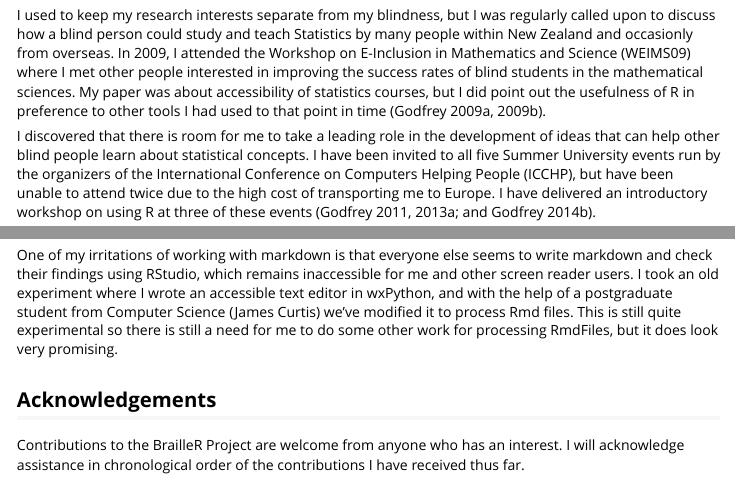
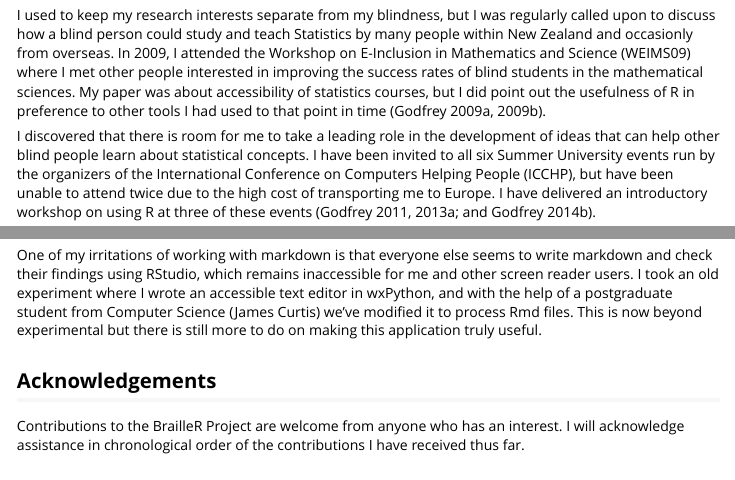
Before and after one commit to ajrgodfrey/BrailleR, an R Markdown document (vignettes/BrailleRHistory.rmd): the page in a window 1100 px wide, from 720 px down, and a second part further down, joined at a grey line. Rendered offline with R 4.5, knitr and Pandoc, with nearby package versions; code that draws random numbers runs with fixed seeds of ours; some code elsewhere in the file could not run offline.

Commit message:
changes for v0.25.0

```diff
--- a/vignettes/BrailleRHistory.rmd
+++ b/vignettes/BrailleRHistory.rmd
@@ -28,7 +28,7 @@ I did not learn braille until after I completed my PhD. This might seem strange,
 
 I used to keep my research interests separate from my blindness, but  I was regularly called upon to discuss how a blind person could study and teach Statistics by many people within New Zealand and occasionly from overseas.  In 2009, I attended the Workshop on E-Inclusion in Mathematics and Science (WEIMS09) where I met other people interested in improving the success rates of blind students in the mathematical sciences. My paper was about accessibility of statistics courses, but I did point out the usefulness of R in preference to other tools I had used to that point in time [@Godfrey2009AccessibleOral; @Godfrey2009AccessiblePaper].
 
-I discovered that there is room for me to take a leading role in the development of ideas that can help other blind people learn about statistical concepts.  I have been invited to all five Summer University events run by the organizers of the International Conference on Computers Helping People (ICCHP), but have been unable to attend twice due to the high cost of transporting me to Europe. I have delivered an introductory workshop on using R at three of these events [@Godfrey2011SU-R; @Godfrey2013SU-R; and @Godfrey2014SU-R].
+I discovered that there is room for me to take a leading role in the development of ideas that can help other blind people learn about statistical concepts.  I have been invited to all six Summer University events run by the organizers of the International Conference on Computers Helping People (ICCHP), but have been unable to attend twice due to the high cost of transporting me to Europe. I have delivered an introductory workshop on using R at three of these events [@Godfrey2011SU-R; @Godfrey2013SU-R; and @Godfrey2014SU-R].
 
 Having observed the attendees at the 2011 Summer University as they came to grips with R, I knew there was more I could do to help them and other blind students. I started work on the BrailleR package [@BrailleRPackage] in the second half of 2011 and first proposed it could work for blind users at the Digitisation and E-Inclusion in Mathematics and Science (DEIMS12) workshop held in Tokyo during February 2012 [@Godfrey2012BrailleROral; @Godfrey2012BrailleRPaper].
 
@@ -66,7 +66,7 @@ On my way to the 5^th^ Summer University event, I managed to attend the principa
 
 The introduction of R markdown to the BrailleR package has made a huge difference. I've been able to write enough example code that once I found a friendly postgraduate student (Timothy Bilton) to put some time into it, we've managed to add more convenience functionality. Timothy has improved some of my earlier work and tried a few things of his own. This has left me with the time to add increased functionality for helping blind users get into  markdown for themselves.
 
-One of my irritations of working with markdown is that everyone else seems to write markdown and check their findings using RStudio, which remains inaccessible for me and other screen reader users. I took an old experiment where I wrote an accessible text editor in wxPython, and with the help of a postgraduate student from Computer Science (James Curtis) we've modified it to process Rmd files. This is still quite experimental so there is still a need for me to do some other work for processing RmdFiles, but it does look very promising.
+One of my irritations of working with markdown is that everyone else seems to write markdown and check their findings using RStudio, which remains inaccessible for me and other screen reader users. I took an old experiment where I wrote an accessible text editor in wxPython, and with the help of a postgraduate student from Computer Science (James Curtis) we've modified it to process Rmd files. This is now beyond experimental but there is still more to do on making this application truly useful.
 
 ## Acknowledgements
 
```
Also changed, not shown: vignettes/GettingStarted.Rmd (+2 -2 lines).
